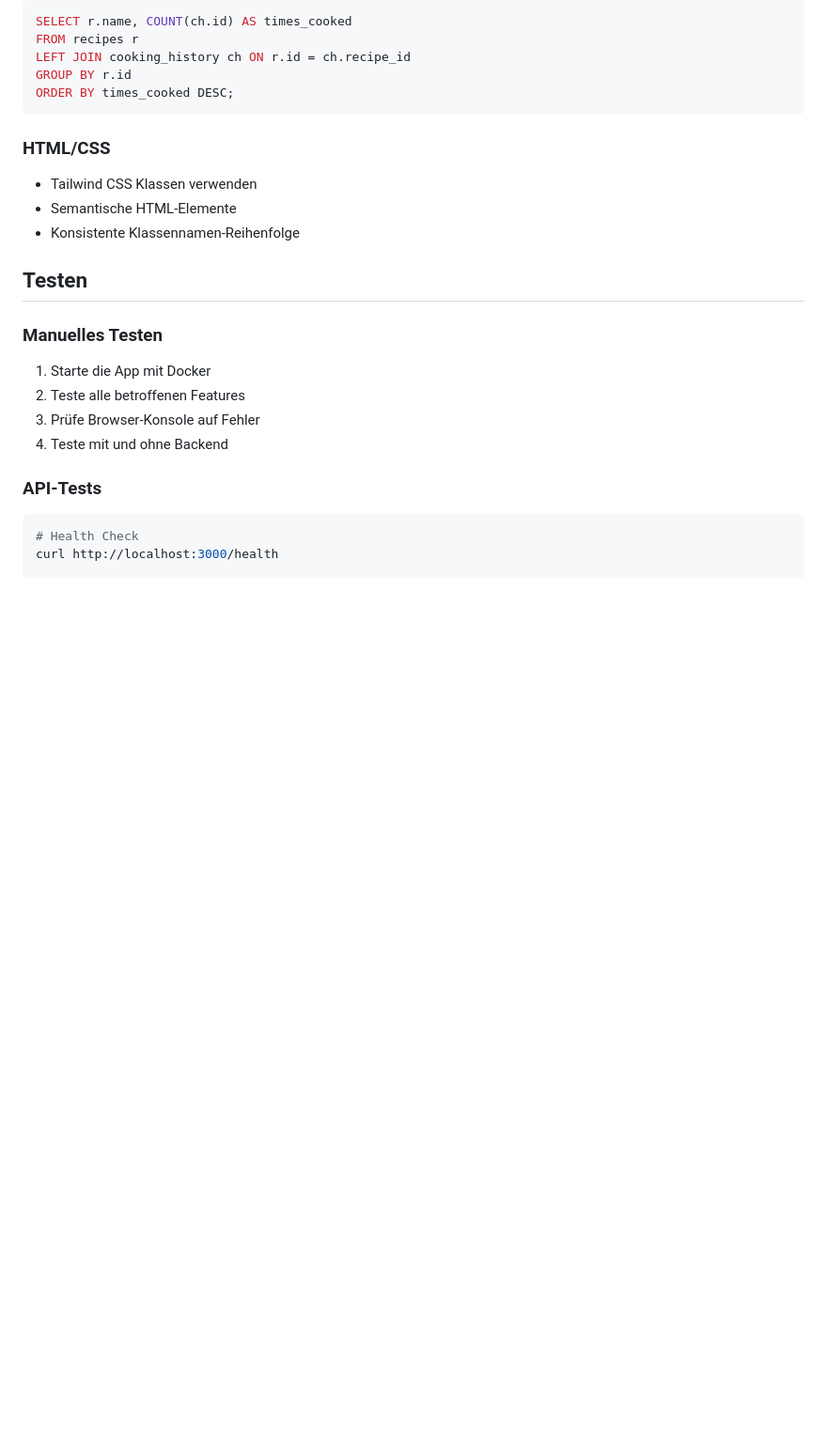
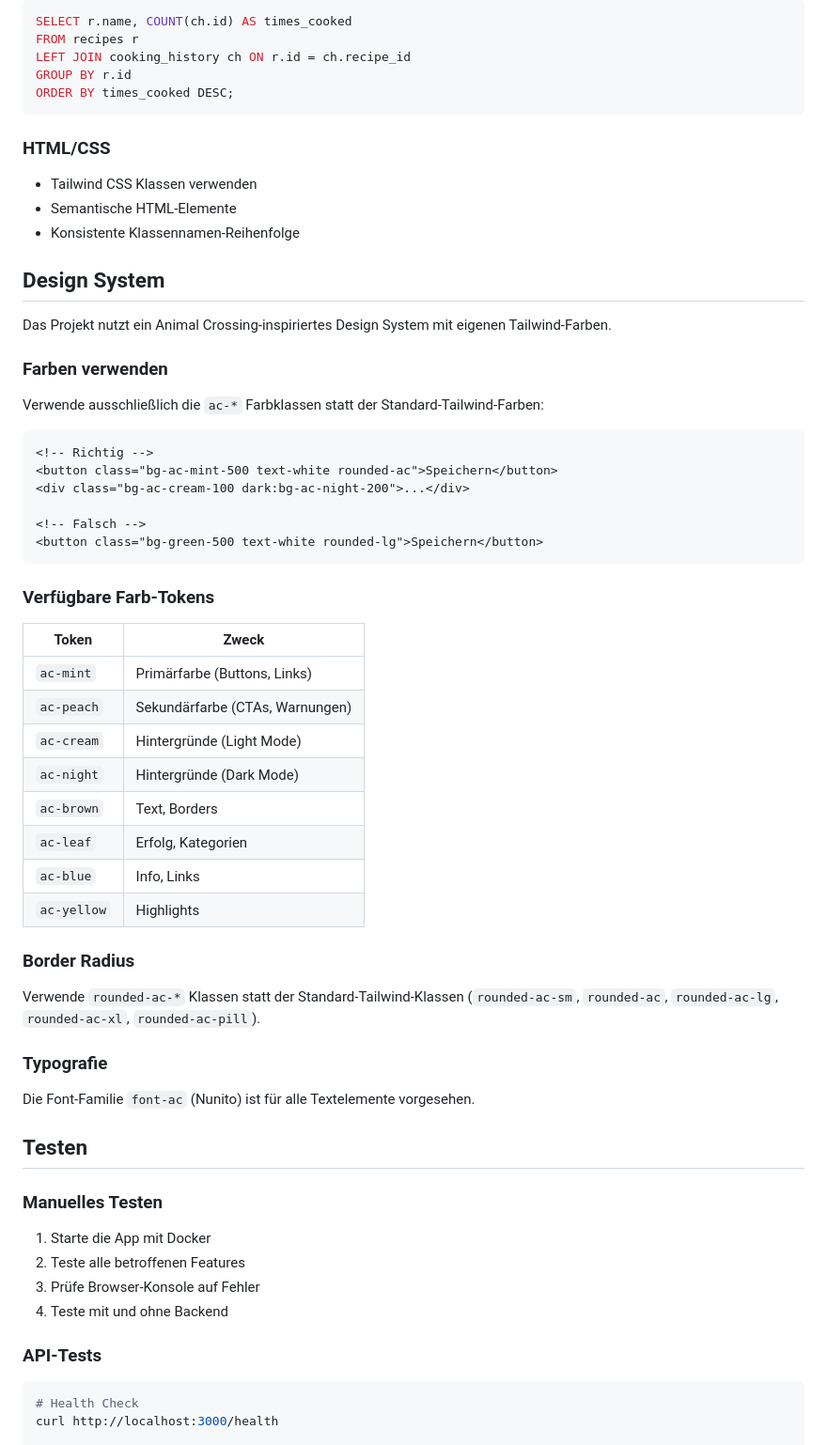
Before and after one commit to milkrunner/FoodPlanner, a Markdown page: CONTRIBUTING.md, the part around the change. Shown at 94% size. Drawn GitHub-style; blank space fills up the shorter version.

````diff
--- a/CONTRIBUTING.md
+++ b/CONTRIBUTING.md
@@ -254,6 +254,44 @@ ORDER BY times_cooked DESC;
 - Semantische HTML-Elemente
 - Konsistente Klassennamen-Reihenfolge
 
+## Design System
+
+Das Projekt nutzt ein Animal Crossing-inspiriertes Design System mit eigenen Tailwind-Farben.
+
+### Farben verwenden
+
+Verwende ausschließlich die `ac-*` Farbklassen statt der Standard-Tailwind-Farben:
+
+```html
+<!-- Richtig -->
+<button class="bg-ac-mint-500 text-white rounded-ac">Speichern</button>
+<div class="bg-ac-cream-100 dark:bg-ac-night-200">...</div>
+
+<!-- Falsch -->
+<button class="bg-green-500 text-white rounded-lg">Speichern</button>
+```
+
+### Verfügbare Farb-Tokens
+
+| Token | Zweck |
+|-------|-------|
+| `ac-mint` | Primärfarbe (Buttons, Links) |
+| `ac-peach` | Sekundärfarbe (CTAs, Warnungen) |
+| `ac-cream` | Hintergründe (Light Mode) |
+| `ac-night` | Hintergründe (Dark Mode) |
+| `ac-brown` | Text, Borders |
+| `ac-leaf` | Erfolg, Kategorien |
+| `ac-blue` | Info, Links |
+| `ac-yellow` | Highlights |
+
+### Border Radius
+
+Verwende `rounded-ac-*` Klassen statt der Standard-Tailwind-Klassen (`rounded-ac-sm`, `rounded-ac`, `rounded-ac-lg`, `rounded-ac-xl`, `rounded-ac-pill`).
+
+### Typografie
+
+Die Font-Familie `font-ac` (Nunito) ist für alle Textelemente vorgesehen.
+
 ## Testen
 
 ### Manuelles Testen
````
Also changed, not shown: README.md (+11 -0 lines), docs/ARCHITECTURE.md (+38 -0 lines).
